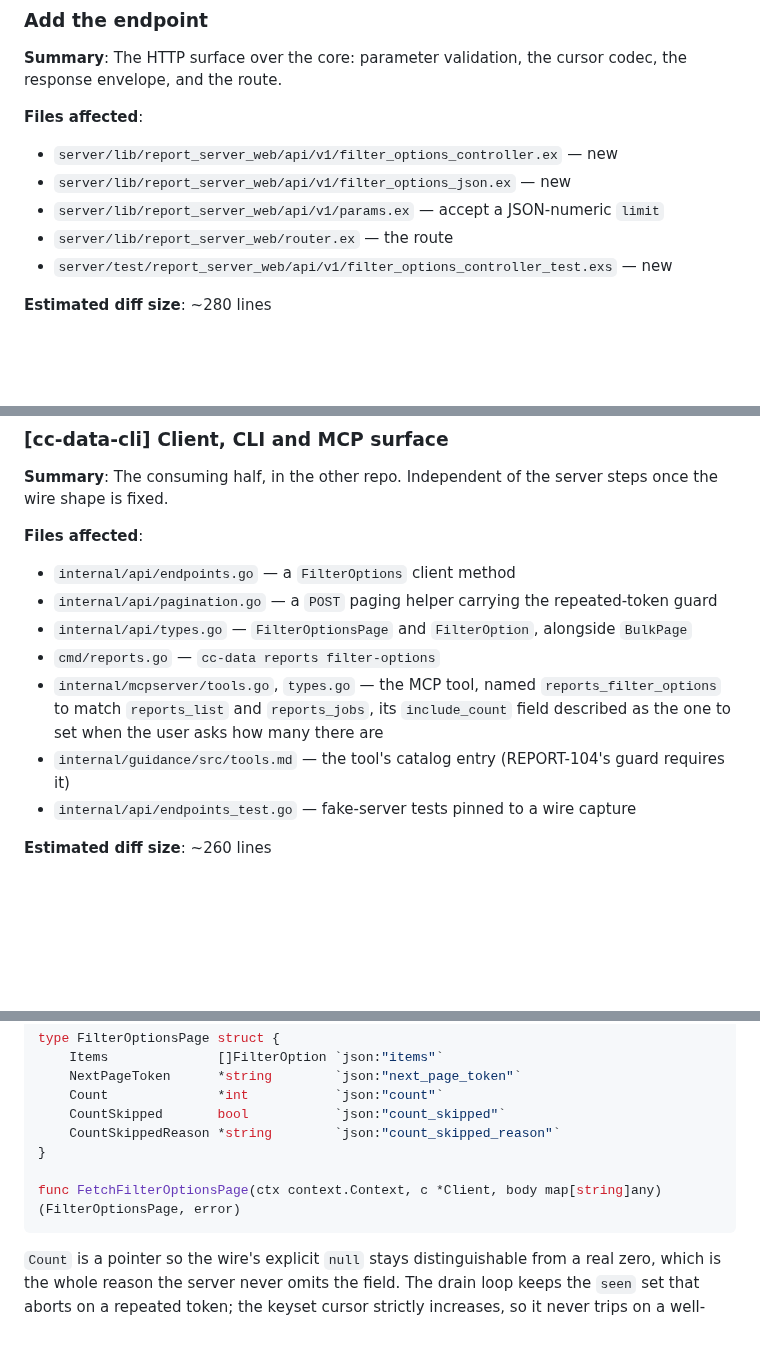
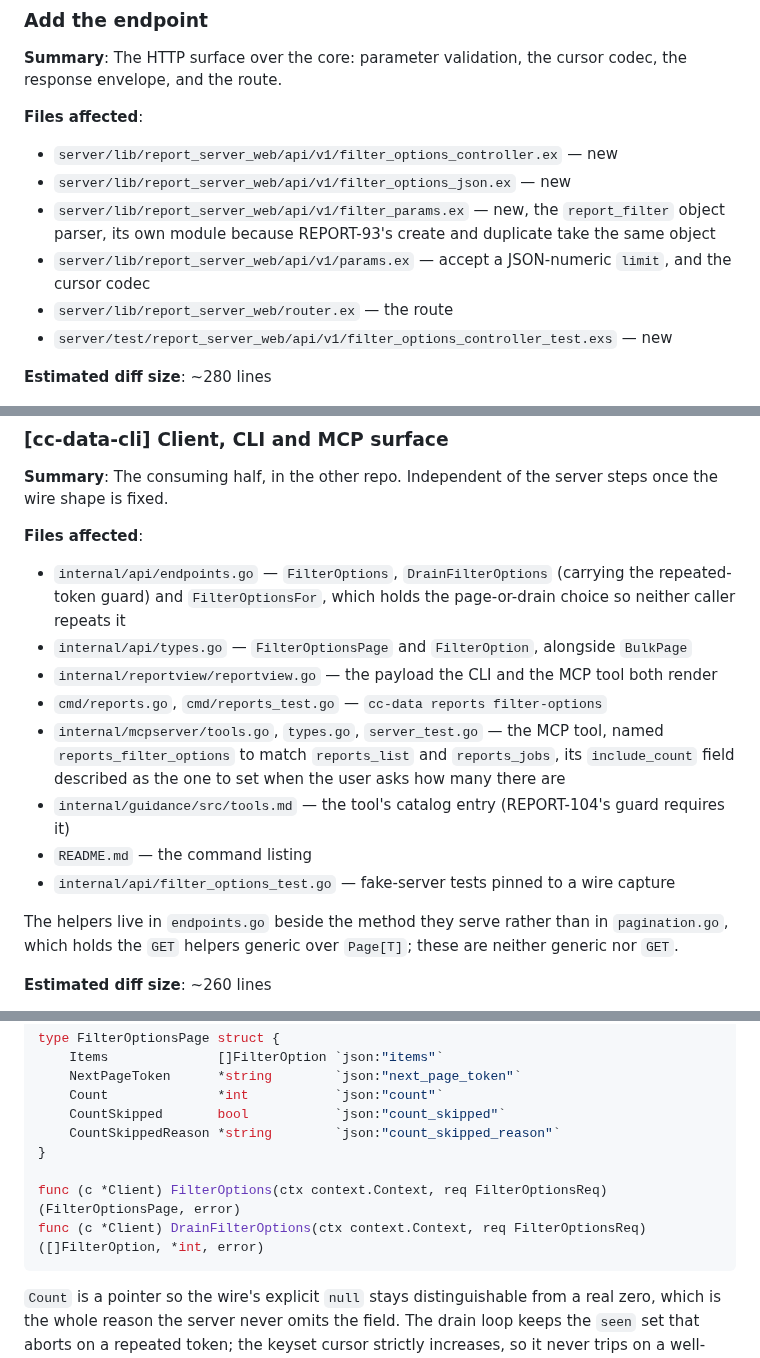
Before and after one commit to concord-consortium/report-service, a Markdown page: specs/REPORT-92-filter-option-discovery-api/implementation.md, 3 parts joined by grey strips. GitHub-like rendering; blank space fills up the shorter version.

Commit message:
docs: reconcile the plan's file lists with what shipped [REPORT-92]
Three places where the built code sits differently from the sketch, so the next
engineer reading the plan finds the files it names.

The report_filter parser is its own module rather than controller-private, which
the plan's own reasoning already implied: REPORT-93's create and duplicate take
the same object, and it said one parse module would serve all three.

The client's paging helpers live in endpoints.go beside the method they serve,
not in pagination.go, which holds the GET helpers generic over Page[T]. These are
neither generic nor GET, and the envelope is deliberately not Page[T].

The client surface is FilterOptions, DrainFilterOptions and FilterOptionsFor
rather than one FetchFilterOptionsPage, because the CLI and the MCP tool both
need the page-or-drain choice made for them and would otherwise each make it.

````diff
--- a/specs/REPORT-92-filter-option-discovery-api/implementation.md
+++ b/specs/REPORT-92-filter-option-discovery-api/implementation.md
@@ -675,7 +675,9 @@ envelope, and the route.
 **Files affected**:
 - `server/lib/report_server_web/api/v1/filter_options_controller.ex` — new
 - `server/lib/report_server_web/api/v1/filter_options_json.ex` — new
-- `server/lib/report_server_web/api/v1/params.ex` — accept a JSON-numeric `limit`
+- `server/lib/report_server_web/api/v1/filter_params.ex` — new, the `report_filter` object parser,
+  its own module because REPORT-93's create and duplicate take the same object
+- `server/lib/report_server_web/api/v1/params.ex` — accept a JSON-numeric `limit`, and the cursor codec
 - `server/lib/report_server_web/router.ex` — the route
 - `server/test/report_server_web/api/v1/filter_options_controller_test.exs` — new
 
@@ -863,15 +865,20 @@ carries a number, the same request with a `page_token` carries `count: null` wit
 shape is fixed.
 
 **Files affected**:
-- `internal/api/endpoints.go` — a `FilterOptions` client method
-- `internal/api/pagination.go` — a `POST` paging helper carrying the repeated-token guard
+- `internal/api/endpoints.go` — `FilterOptions`, `DrainFilterOptions` (carrying the repeated-token
+  guard) and `FilterOptionsFor`, which holds the page-or-drain choice so neither caller repeats it
 - `internal/api/types.go` — `FilterOptionsPage` and `FilterOption`, alongside `BulkPage`
-- `cmd/reports.go` — `cc-data reports filter-options`
-- `internal/mcpserver/tools.go`, `types.go` — the MCP tool, named `reports_filter_options` to match
-  `reports_list` and `reports_jobs`, its `include_count` field described as the one to set when the
-  user asks how many there are
+- `internal/reportview/reportview.go` — the payload the CLI and the MCP tool both render
+- `cmd/reports.go`, `cmd/reports_test.go` — `cc-data reports filter-options`
+- `internal/mcpserver/tools.go`, `types.go`, `server_test.go` — the MCP tool, named
+  `reports_filter_options` to match `reports_list` and `reports_jobs`, its `include_count` field
+  described as the one to set when the user asks how many there are
 - `internal/guidance/src/tools.md` — the tool's catalog entry (REPORT-104's guard requires it)
-- `internal/api/endpoints_test.go` — fake-server tests pinned to a wire capture
+- `README.md` — the command listing
+- `internal/api/filter_options_test.go` — fake-server tests pinned to a wire capture
+
+The helpers live in `endpoints.go` beside the method they serve rather than in `pagination.go`,
+which holds the `GET` helpers generic over `Page[T]`; these are neither generic nor `GET`.
 
 **Estimated diff size**: ~260 lines
 
@@ -890,7 +897,8 @@ type FilterOptionsPage struct {
 	CountSkippedReason *string        `json:"count_skipped_reason"`
 }
 
-func FetchFilterOptionsPage(ctx context.Context, c *Client, body map[string]any) (FilterOptionsPage, error)
+func (c *Client) FilterOptions(ctx context.Context, req FilterOptionsReq) (FilterOptionsPage, error)
+func (c *Client) DrainFilterOptions(ctx context.Context, req FilterOptionsReq) ([]FilterOption, *int, error)
 ```
 
 `Count` is a pointer so the wire's explicit `null` stays distinguishable from a real zero, which is
````
